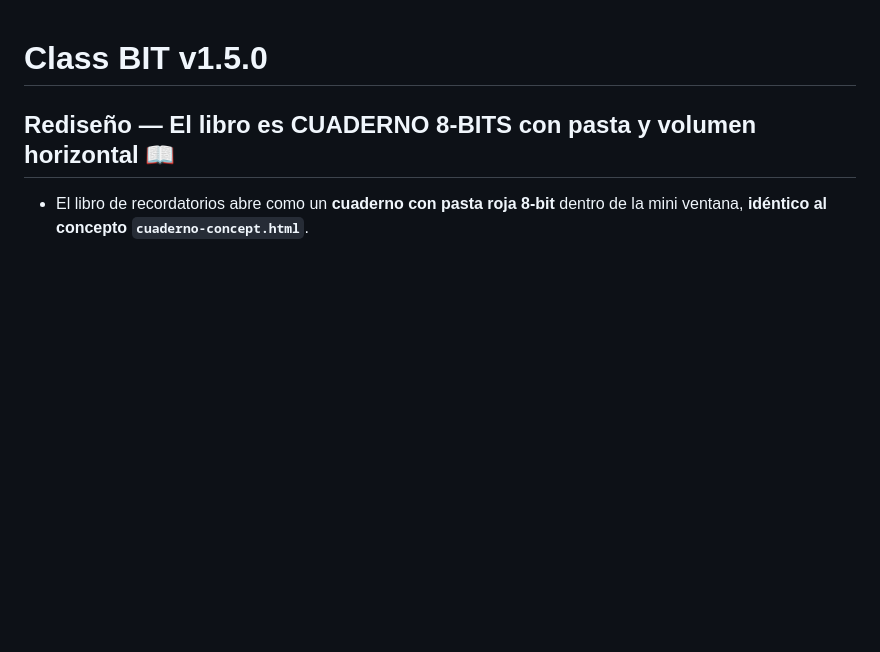
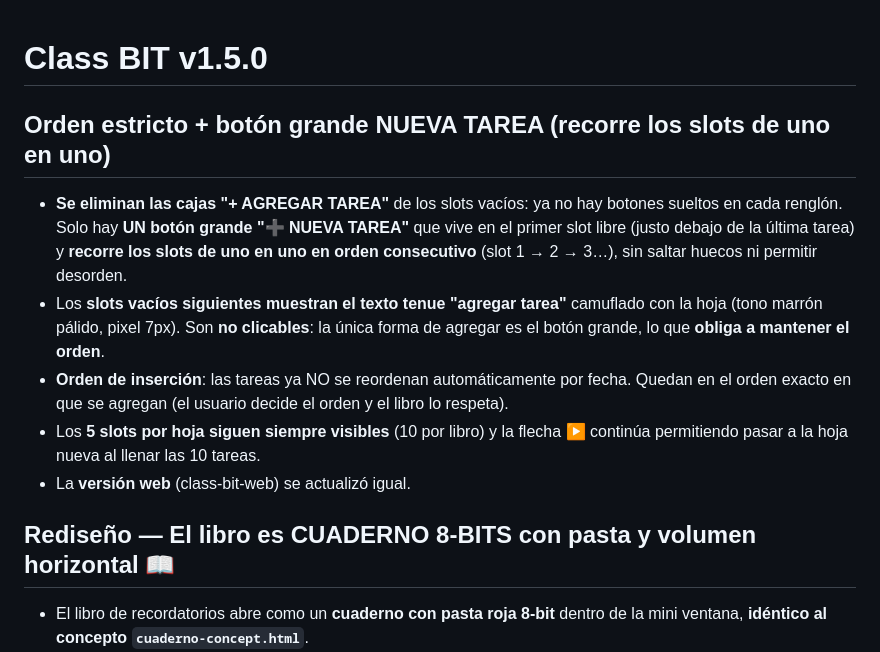
Before and after one commit to sarmientordev/Class-BIT, a Markdown page: release-notes.md, the part around the change. Drawn GitHub-style; blank space fills up the shorter version.

Commit message:
Notas v1.5.0: boton grande que recorre slots en orden + texto tenue 'agregar tarea' + orden de insercion

```diff
--- a/release-notes.md
+++ b/release-notes.md
@@ -1,4 +1,12 @@
 # Class BIT v1.5.0
+
+## Orden estricto + botón grande NUEVA TAREA (recorre los slots de uno en uno)
+
+- **Se eliminan las cajas "+ AGREGAR TAREA"** de los slots vacíos: ya no hay botones sueltos en cada renglón. Solo hay **UN botón grande "➕ NUEVA TAREA"** que vive en el primer slot libre (justo debajo de la última tarea) y **recorre los slots de uno en uno en orden consecutivo** (slot 1 → 2 → 3…), sin saltar huecos ni permitir desorden.
+- Los **slots vacíos siguientes muestran el texto tenue "agregar tarea"** camuflado con la hoja (tono marrón pálido, pixel 7px). Son **no clicables**: la única forma de agregar es el botón grande, lo que **obliga a mantener el orden**.
+- **Orden de inserción**: las tareas ya NO se reordenan automáticamente por fecha. Quedan en el orden exacto en que se agregan (el usuario decide el orden y el libro lo respeta).
+- Los **5 slots por hoja siguen siempre visibles** (10 por libro) y la flecha ▶ continúa permitiendo pasar a la hoja nueva al llenar las 10 tareas.
+- La **versión web** (class-bit-web) se actualizó igual.
 
 ## Rediseño — El libro es CUADERNO 8-BITS con pasta y volumen horizontal 📖
 
```
